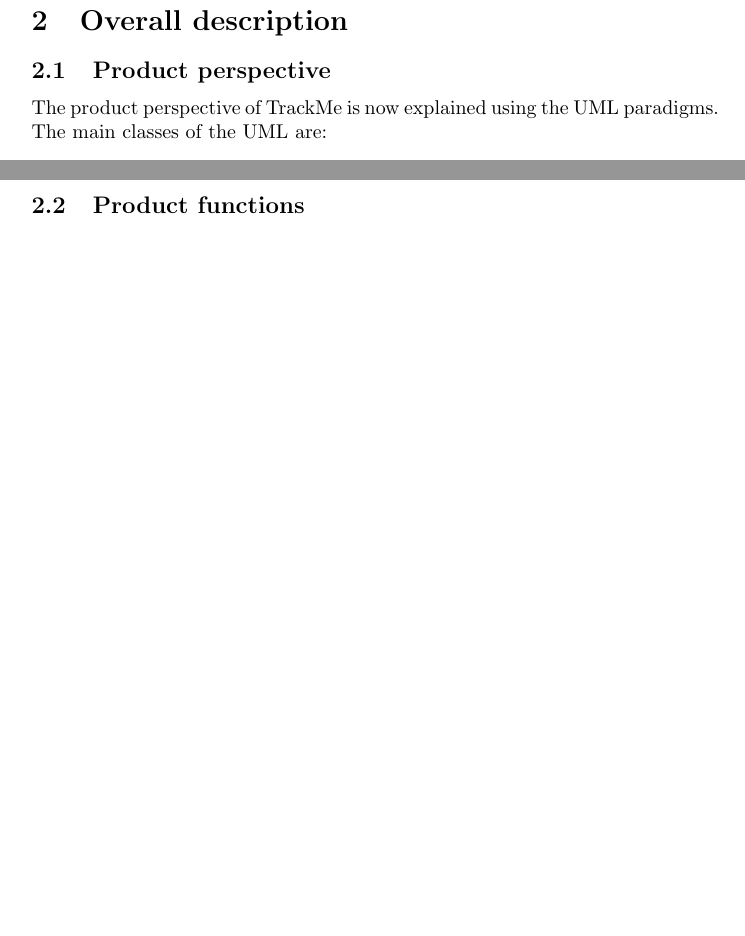
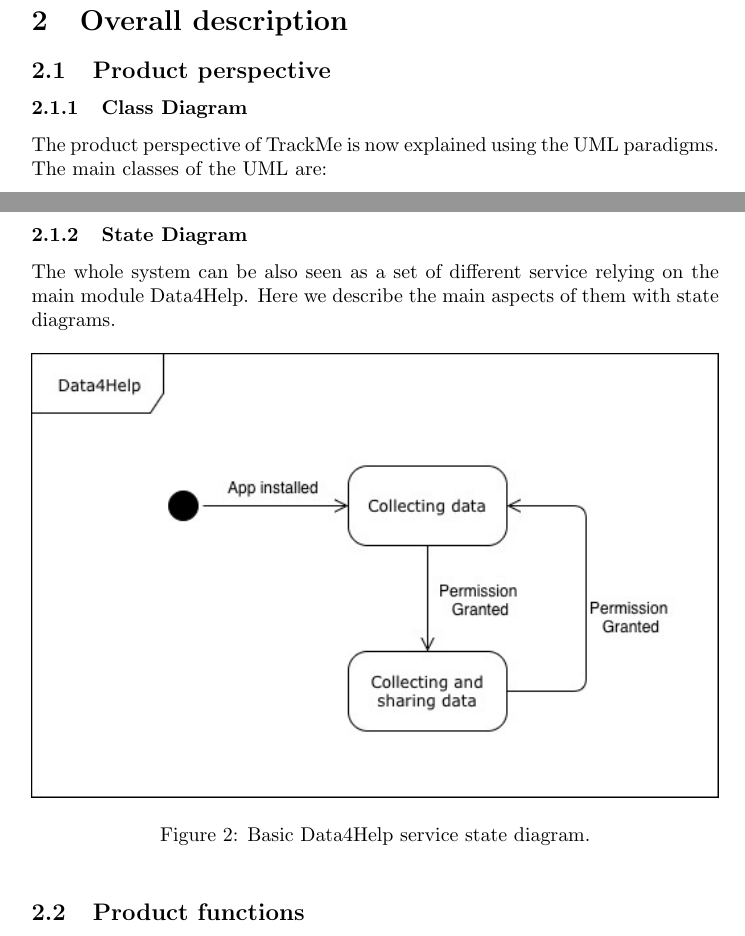
Before and after one commit to stefanomartina/MartinaNicheliniPeressini, a LaTeX document (Project.tex): two parts of pages 6 and 7 of 10 before the commit and two parts of pages 7 and 8 of 11 after it, joined at a grey line, cut so that both start at the same text, the shorter picture padded with empty space. Compiled offline with pdfLaTeX.

Commit message:
Added state diagram section
Also modified revision section

```diff
--- a/Project.tex
+++ b/Project.tex
@@ -139,6 +141,7 @@
 \section{Overall description}
 
 \subsection{Product perspective}
+\subsubsection{Class Diagram}
 The product perspective of TrackMe is now explained using the UML paradigms.
 The main classes of the UML are:
 \begin{itemize}
@@ -163,5 +167,14 @@
 
-\newpage
+\subsubsection{State Diagram}
+The whole system can be also seen as a set of different service relying on the main module Data4Help.
+Here we describe the main aspects of them with state diagrams.
+
+\begin{figure}[h!]
+  \includegraphics[width=\textwidth]{Figures/State1}
+  \caption{Basic Data4Help service state diagram.}
+  \label{fig:State1}
+\end{figure}
+
 \subsection{Product functions}
 The software developed by TrackMe included three different services:
 Data4Help supports user's data acquiring through smartwatches or
```
Also changed, not shown: Figures/State1.jpg (added), Project.pdf, Project.tex (11 more changed lines), 3 other files.
